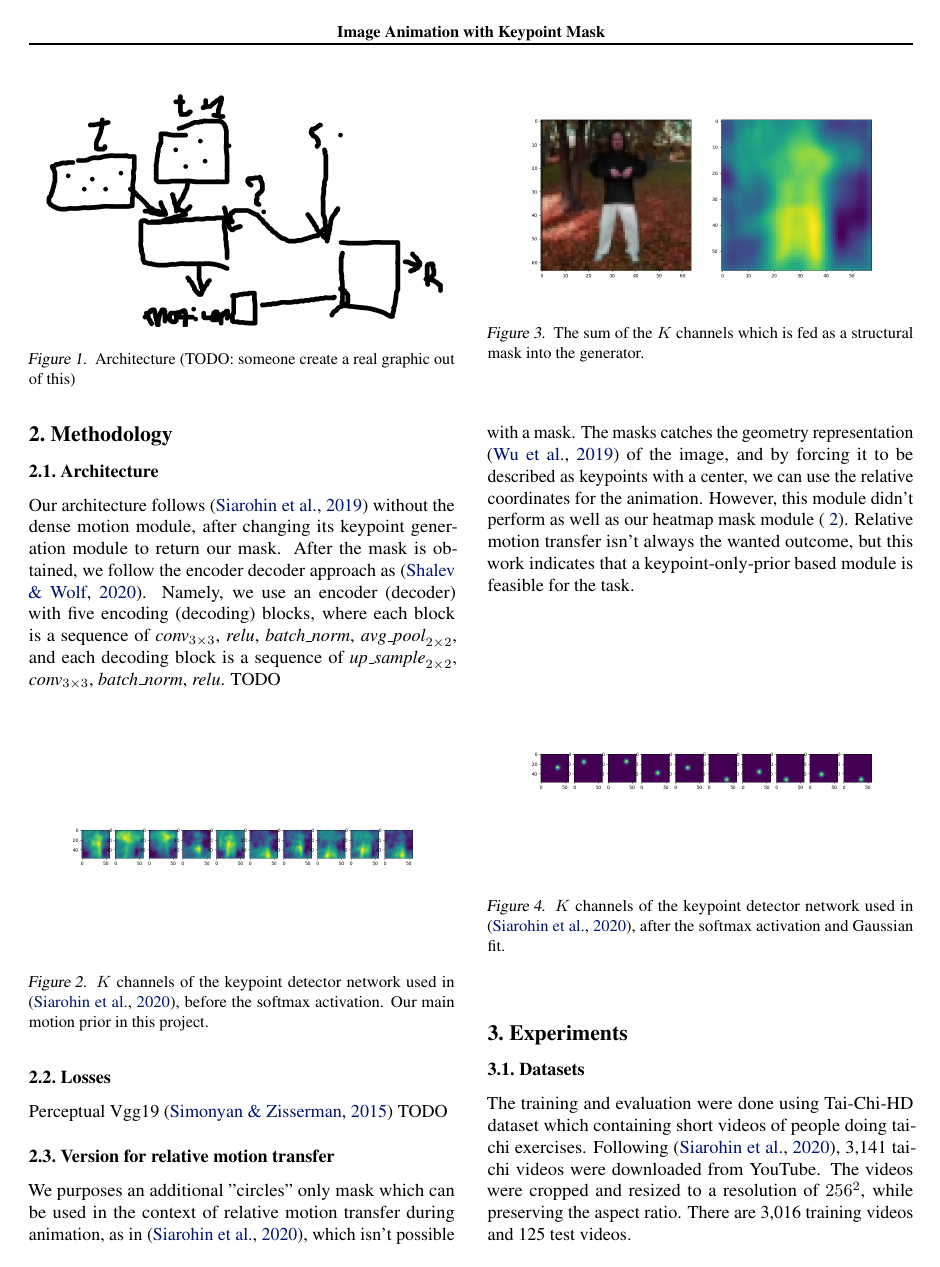
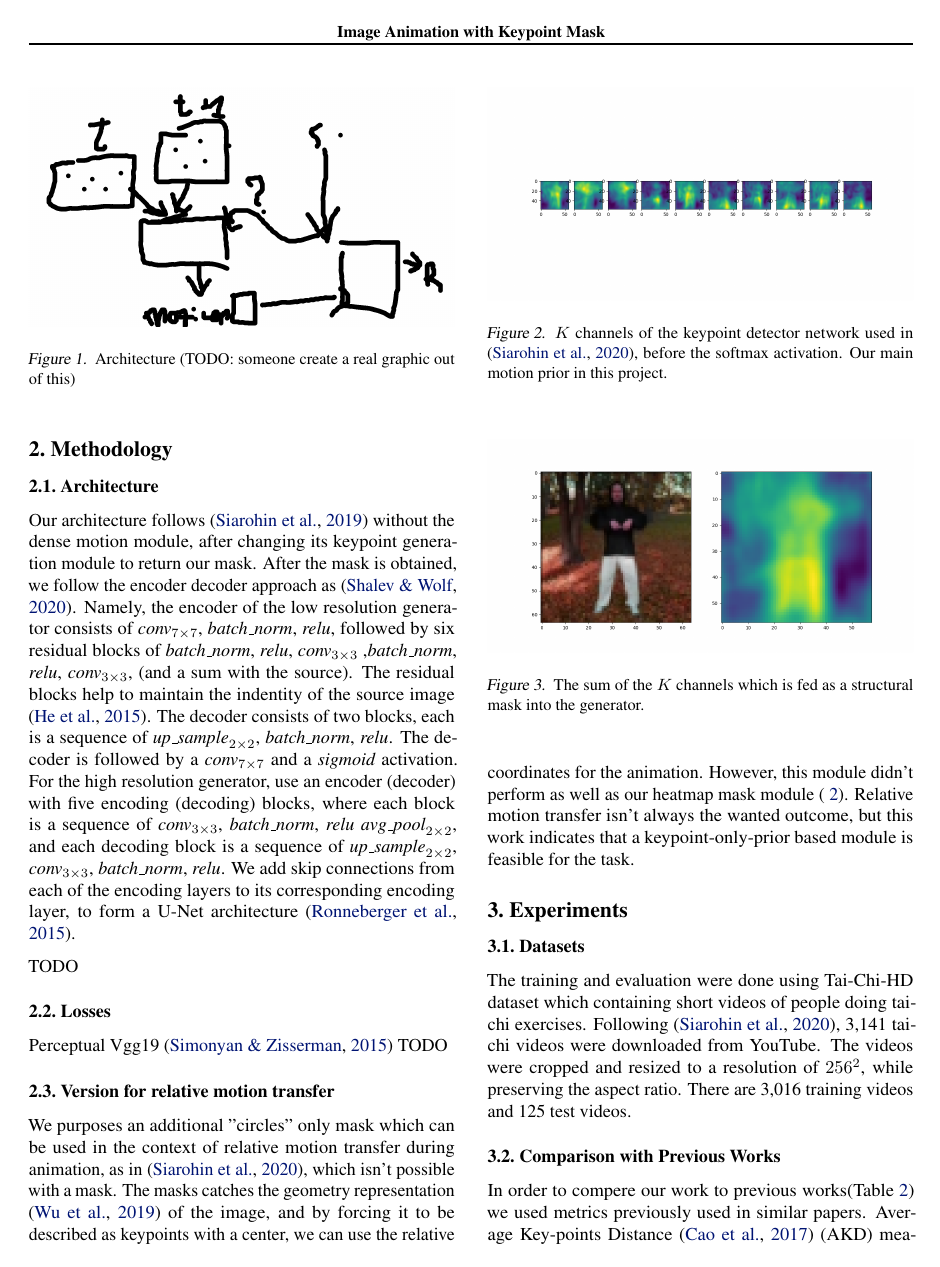
Before and after one commit to or-toledano/animation-with-keypoint-mask, a LaTeX paper (paper/animation-with-keypoint-mask.tex): page 2 of 4. Compiled offline with pdfLaTeX.

Commit message:
architecture

```diff
--- a/paper/animation-with-keypoint-mask.tex
+++ b/paper/animation-with-keypoint-mask.tex
@@ -148,12 +148,27 @@ Our architecture follows \cite{siarohin2019animating} without the dense
 motion module, after changing its keypoint generation module to return our
 mask. After the mask is obtained, we follow the encoder decoder approach as
 \cite{shalev2020image}.
-Namely, we use an encoder (decoder) with five encoding (decoding) blocks,
+Namely, the encoder of the low resolution generator consists of $\textit{conv}_{7
+\times 7}$, $\textit{batch\_norm}$, $\textit{relu}$, followed by six
+residual blocks of $\textit{batch\_norm}$, $\textit{relu}$,
+$\textit{conv}_{3 \times 3}$ ,$\textit{batch\_norm}$, $\textit{relu}$,
+$\textit{conv}_{3 \times 3}$, (and a sum with the source).
+The residual blocks help to maintain the indentity of the source image
+\cite{he2015deep}.
+The decoder consists of two blocks, each is a sequence of
+$\textit{up\_sample}_{2 \times 2 }$, $\textit{batch\_norm}$,
+$\textit{relu}$. The decoder is followed by a $\textit{conv}_{7 \times 7}$
+and a $\textit{sigmoid}$ activation.
+For the high resolution generator, use an encoder (decoder) with five encoding (decoding) blocks,
 where each block is a sequence of
-$\textit{conv}_{3 \times 3}$,   $\textit{relu}$, $\textit{batch\_norm}$,
+$\textit{conv}_{3 \times 3}$, $\textit{batch\_norm}$, $\textit{relu}$
 $\textit{avg\_pool}_{2 \times 2}$, and each decoding block is a sequence of
 $\textit{up\_sample}_{2 \times 2}$, $\textit{conv}_{3 \times 3}$,
 $\textit{batch\_norm}$, $\textit{relu}$.
+We add skip connections from each of the encoding layers to its
+corresponding encoding layer, to form a U-Net architecture
+\cite{ronneberger2015unet}.
+
 TODO
 
 
```
Also changed, not shown: paper/animation-with-keypoint-mask.bib (+18 -0 lines), paper/animation-with-keypoint-mask.pdf.
